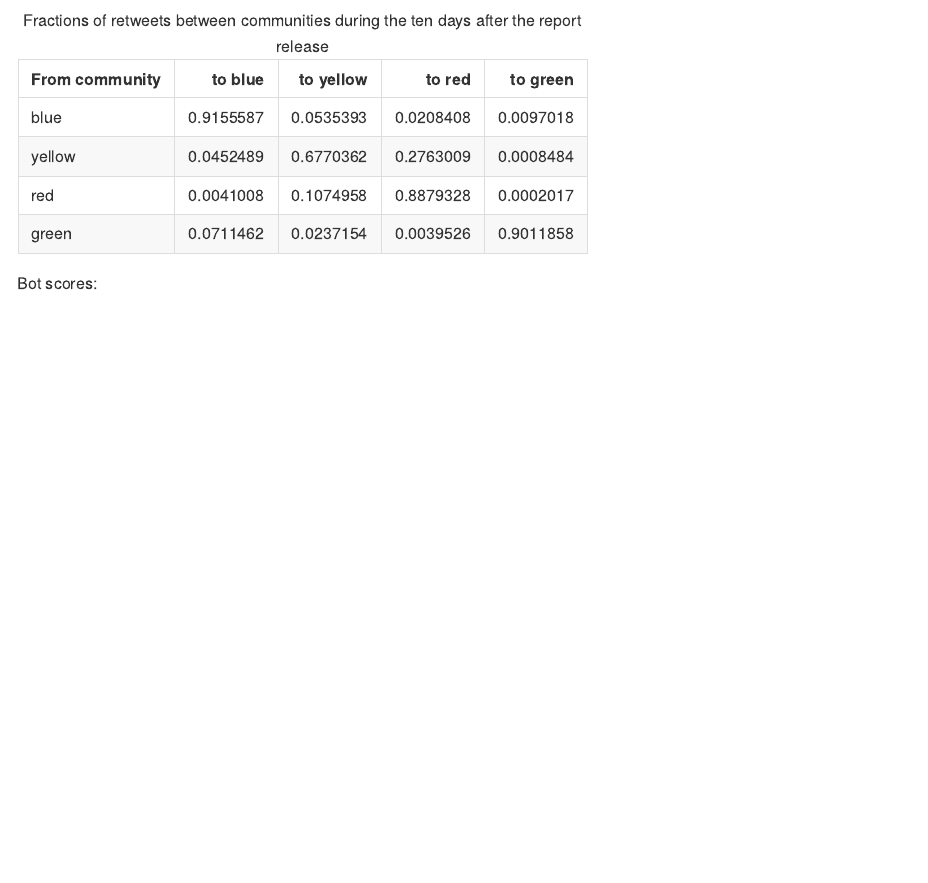
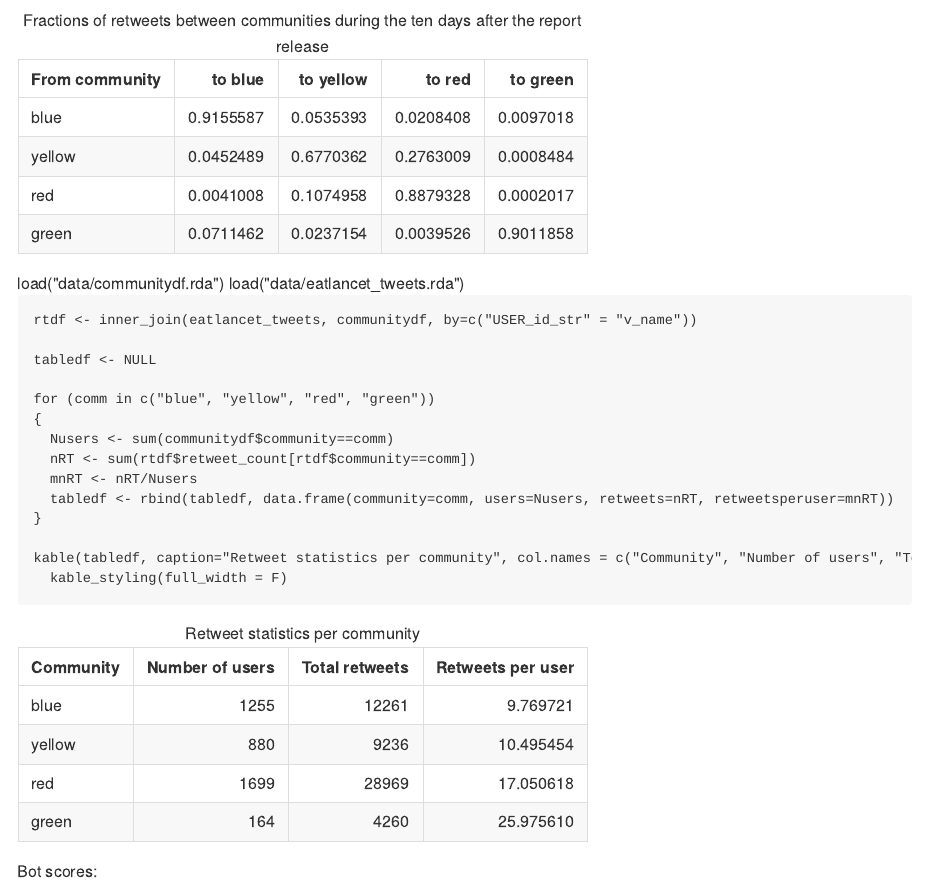
Before and after one commit to dgarcia-eu/EATLancetR, an R Markdown document (02_Network.Rmd): the page in a window 1100 px wide, from 3360 px down. The pictures show the output file 02_Network.md that the author committed with the source, drawn offline in the style of GitHub.

Commit message:
RT stats

````diff
--- a/02_Network.Rmd
+++ b/02_Network.Rmd
@@ -138,6 +138,28 @@ kable(tabledf, caption="Fractions of retweets between communities during the ten
   kable_styling(full_width = F)
 ```
 
+```{r TotalRetweets, echo=TRUE, eval=TRUE, message=F, cache=T, results='asis'}
+load("data/communitydf.rda")
+load("data/eatlancet_tweets.rda")
+
+rtdf <- inner_join(eatlancet_tweets, communitydf, by=c("USER_id_str" = "v_name"))
+
+tabledf <- NULL
+
+for (comm in c("blue", "yellow", "red", "green"))
+{
+  Nusers <- sum(communitydf$community==comm)
+  nRT <- sum(rtdf$retweet_count[rtdf$community==comm])
+  mnRT <- nRT/Nusers
+  tabledf <- rbind(tabledf, data.frame(community=comm, users=Nusers, retweets=nRT, retweetsperuser=mnRT))
+}
+
+kable(tabledf, caption="Retweet statistics per community", col.names = c("Community", "Number of users", "Total retweets", "Retweets per user")) %>%
+  kable_styling(full_width = F)
+
+```
+
+
 Bot scores:
 ```{r, echo=TRUE, eval=TRUE, fig.width=5, fig.height=5}
 load("data/communitydf.rda")
````
Also changed, not shown: 02_Network.md.
